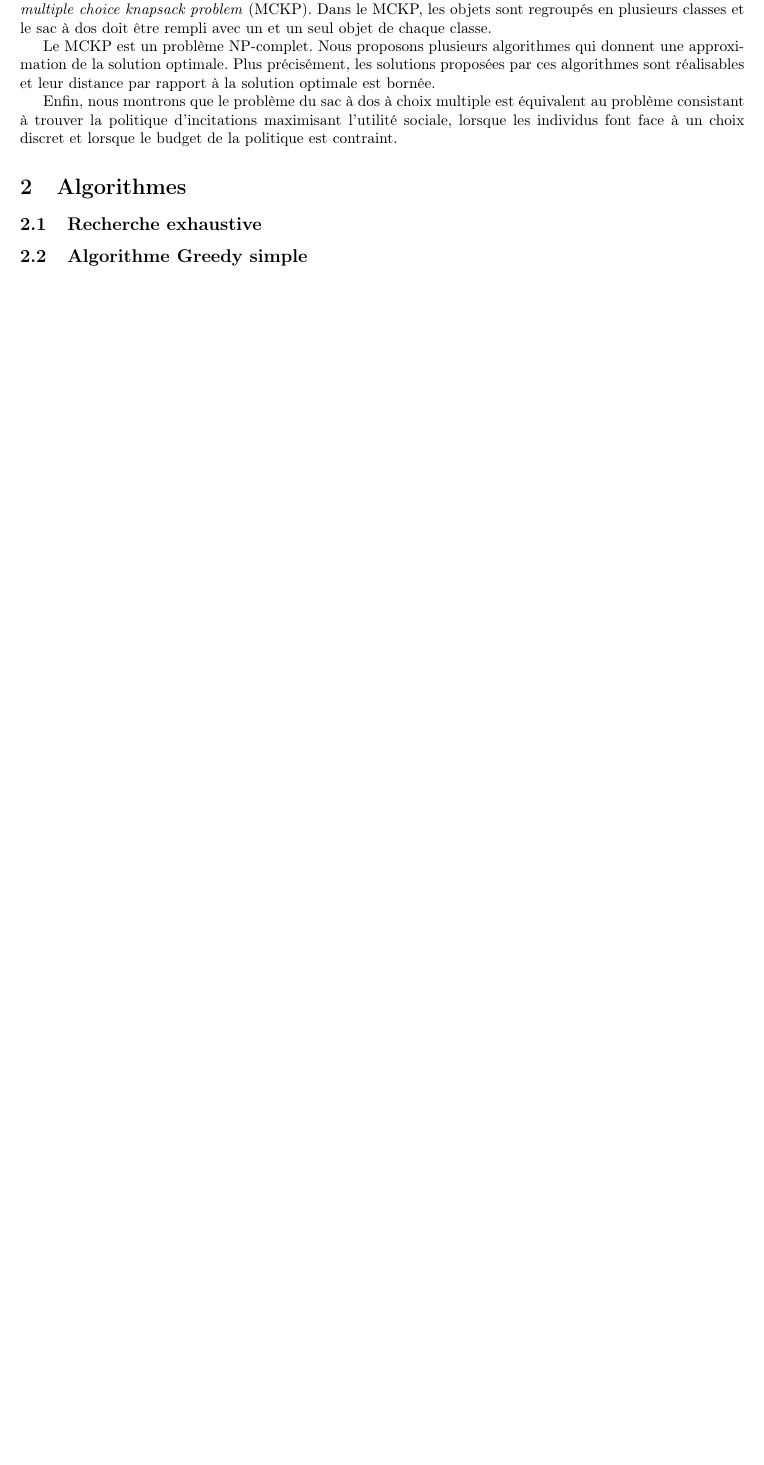
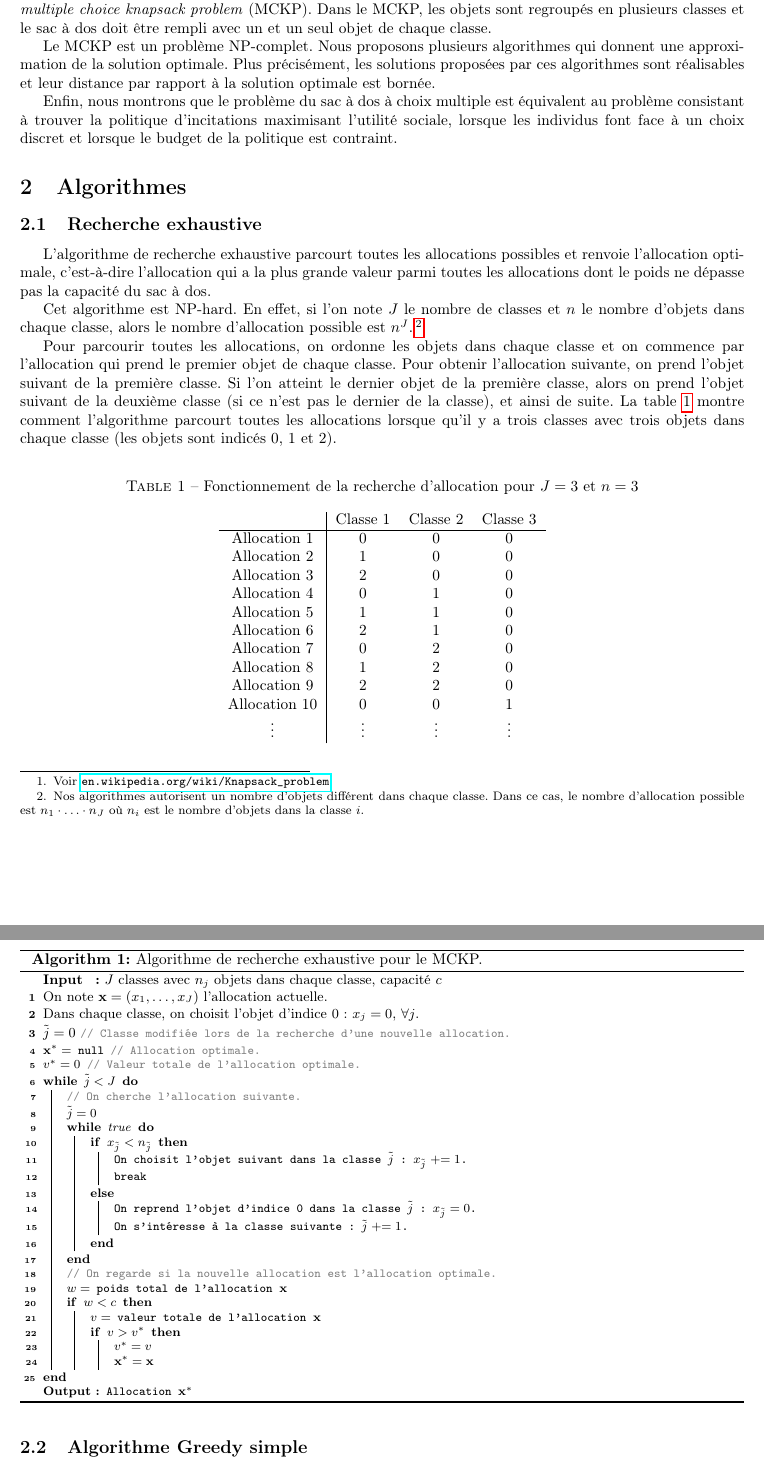
Before and after one commit to LucasJavaudin/mckp_cpp, a LaTeX document (docs/rapport.tex): part of page 2 of 2 before the commit and two parts of pages 2 and 3 of 4 after it, the two joined at a grey line, cut so that both start at the same text, the shorter picture padded with empty space. Compiled offline with pdfLaTeX.

Commit message:
added ExhaustiveSearch to report

```diff
--- a/docs/rapport.tex
+++ b/docs/rapport.tex
@@ -5,6 +5,12 @@
 \usepackage[french]{babel}
 \usepackage[margin=2.5cm]{geometry}
 \usepackage{hyperref}
+\usepackage{graphicx}
+\usepackage[ruled,linesnumbered]{algorithm2e}
+\usepackage{xcolor}
+
+\newcommand{\pluseq}{\mathrel{+}=}
+\newcommand\comm[1]{\footnotesize\ttfamily\textcolor{gray}{// #1}}
 
 \title{Projet C++ : problème du sac à dos à choix multiple et politique d'incitations}
 \author{\textsc{Javaudin} Lucas, \textsc{Le Rest} François}
@@ -35,6 +41,80 @@ Enfin, nous montrons que le problème du sac à dos à choix multiple est équiv
 
 \subsection{Recherche exhaustive}
 
+L'algorithme de recherche exhaustive parcourt toutes les allocations possibles et renvoie l'allocation optimale, c'est-à-dire l'allocation qui a la plus grande valeur parmi toutes les allocations dont le poids ne dépasse pas la capacité du sac à dos.
+
+Cet algorithme est NP-hard.
+En effet, si l'on note $J$ le nombre de classes et $n$ le nombre d'objets dans chaque classe, alors le nombre d'allocation possible est $n^J$.\footnote{Nos algorithmes autorisent un nombre d'objets différent dans chaque classe. Dans ce cas, le nombre d'allocation possible est $n_1 \cdot \dots \cdot n_J$ où $n_i$ est le nombre d'objets dans la classe $i$.}
+
+Pour parcourir toutes les allocations, on ordonne les objets dans chaque classe et on commence par l'allocation qui prend le premier objet de chaque classe.
+Pour obtenir l'allocation suivante, on prend l'objet suivant de la première classe.
+Si l'on atteint le dernier objet de la première classe, alors on prend l'objet suivant de la deuxième classe (si ce n'est pas le dernier de la classe), et ainsi de suite.
+La table \ref{tab:recherche-exhaustive} montre comment l'algorithme parcourt toutes les allocations lorsque qu'il y a trois classes avec trois objets dans chaque classe (les objets sont indicés 0, 1 et 2).
+
+\begin{table}[!ht]
+	\centering
+	\caption{Fonctionnement de la recherche d'allocation pour $J=3$ et $n=3$}
+	\label{tab:recherche-exhaustive}
+	~\\
+	\begin{tabular}{c|ccc}
+		& Classe 1 & Classe 2 & Classe 3\\
+		\hline
+		Allocation 1 & 0 & 0 & 0\\
+		Allocation 2 & 1 & 0 & 0\\
+		Allocation 3 & 2 & 0 & 0\\
+		Allocation 4 & 0 & 1 & 0\\
+		Allocation 5 & 1 & 1 & 0\\
+		Allocation 6 & 2 & 1 & 0\\
+		Allocation 7 & 0 & 2 & 0\\
+		Allocation 8 & 1 & 2 & 0\\
+		Allocation 9 & 2 & 2 & 0\\
+		Allocation 10 & 0 & 0 & 1\\
+		$\vdots$ & $\vdots$ & $\vdots$ & $\vdots$\\
+	\end{tabular}
+\end{table}
+
+\begin{algorithm}[!ht]
+\caption{Algorithme de recherche exhaustive pour le MCKP.}
+\label{alg:recherche-exhaustive}
+\small
+\SetKwInOut{Input}{Input}\SetKwInOut{Output}{Output}
+\Input{$J$ classes avec $n_j$ objets dans chaque classe, capacité $c$}
+On note $\mathbf{x} = (x_1, \dots, x_J)$ l'allocation actuelle.\\
+Dans chaque classe, on choisit l'objet d'indice 0 : $x_j = 0$, $\forall j$.\\
+$\tilde{j}=0$ \comm{Classe modifiée lors de la recherche d'une nouvelle allocation.}\\
+$\mathbf{x}^{*} = $ null \comm{Allocation optimale.}\\
+$v^{*} = 0$ \comm{Valeur totale de l'allocation optimale.}\\
+\While{$\tilde{j} < J$}
+{
+	\comm{On cherche l'allocation suivante.}\\
+	$\tilde{j} = 0$\\
+	\While{true}
+	{
+		\eIf{$x_{\tilde{j}} < n_{\tilde{j}}$}
+		{
+			On choisit l'objet suivant dans la classe $\tilde{j}$ : $x_{\tilde{j}} \pluseq 1$.\\
+			\textbf{break}
+		}
+		{
+			On reprend l'objet d'indice 0 dans la classe $\tilde{j}$ : $x_{\tilde{j}} = 0$.\\
+			On s'intéresse à la classe suivante : $\tilde{j} \pluseq 1$.
+		}
+	}
+	\comm{On regarde si la nouvelle allocation est l'allocation optimale.}\\
+	$w =$ poids total de l'allocation $\mathbf{x}$\\
+	\uIf{$w < c$}
+	{
+		$v =$ valeur totale de l'allocation $\mathbf{x}$\\
+		\uIf{$v > v^{*}$}
+		{
+			$v^{*} = v$\\
+			$\mathbf{x}^{*} = \mathbf{x}$\\
+		}
+	}
+}
+\Output{Allocation $\mathbf{x}^{*}$}
+\end{algorithm}
+
 \subsection{Algorithme Greedy simple}
 
 \subsection{Algorithme Greedy avec enveloppe convexe}
```
Also changed, not shown: docs/KnapsackClasses.png (added), docs/rapport.tex (7 more changed lines).
